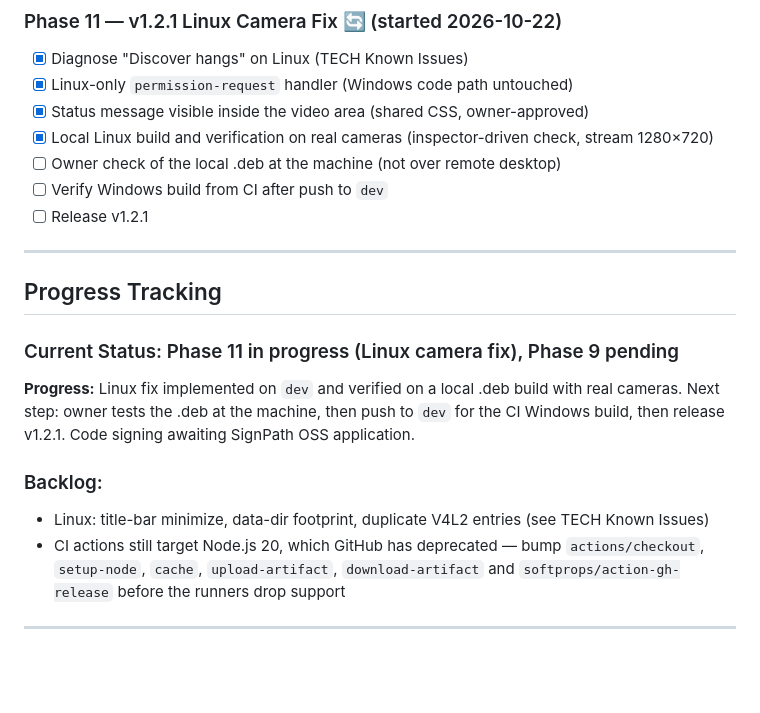
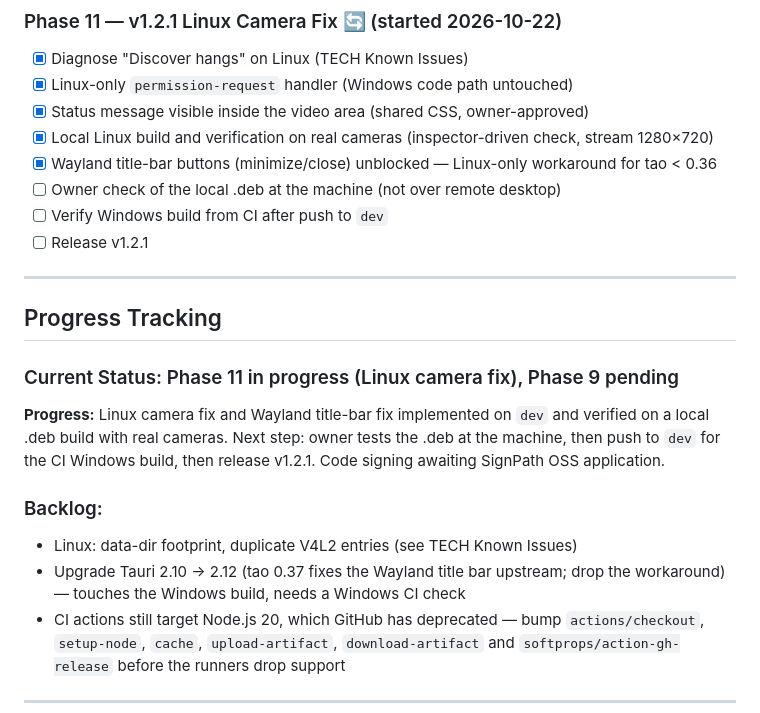
Before and after one commit to george7979/live-cam, a Markdown page: docs/PLAN.md, the part around the change. GitHub-like rendering; blank space fills up the shorter version.

```diff
--- a/docs/PLAN.md
+++ b/docs/PLAN.md
@@ -152,6 +152,7 @@
 - [x] Linux-only `permission-request` handler (Windows code path untouched)
 - [x] Status message visible inside the video area (shared CSS, owner-approved)
 - [x] Local Linux build and verification on real cameras (inspector-driven check, stream 1280×720)
+- [x] Wayland title-bar buttons (minimize/close) unblocked — Linux-only workaround for tao < 0.36
 - [ ] Owner check of the local .deb at the machine (not over remote desktop)
 - [ ] Verify Windows build from CI after push to `dev`
 - [ ] Release v1.2.1
@@ -161,10 +162,11 @@
 ## Progress Tracking
 
 ### Current Status: Phase 11 in progress (Linux camera fix), Phase 9 pending
-**Progress:** Linux fix implemented on `dev` and verified on a local .deb build with real cameras. Next step: owner tests the .deb at the machine, then push to `dev` for the CI Windows build, then release v1.2.1. Code signing awaiting SignPath OSS application.
+**Progress:** Linux camera fix and Wayland title-bar fix implemented on `dev` and verified on a local .deb build with real cameras. Next step: owner tests the .deb at the machine, then push to `dev` for the CI Windows build, then release v1.2.1. Code signing awaiting SignPath OSS application.
 
 ### Backlog:
-- Linux: title-bar minimize, data-dir footprint, duplicate V4L2 entries (see TECH Known Issues)
+- Linux: data-dir footprint, duplicate V4L2 entries (see TECH Known Issues)
+- Upgrade Tauri 2.10 → 2.12 (tao 0.37 fixes the Wayland title bar upstream; drop the workaround) — touches the Windows build, needs a Windows CI check
 - CI actions still target Node.js 20, which GitHub has deprecated — bump `actions/checkout`, `setup-node`, `cache`, `upload-artifact`, `download-artifact` and `softprops/action-gh-release` before the runners drop support
 
 ---
```
Also changed, not shown: CLAUDE.md (+6 -1 lines), docs/TECH.md (+12 -3 lines).
